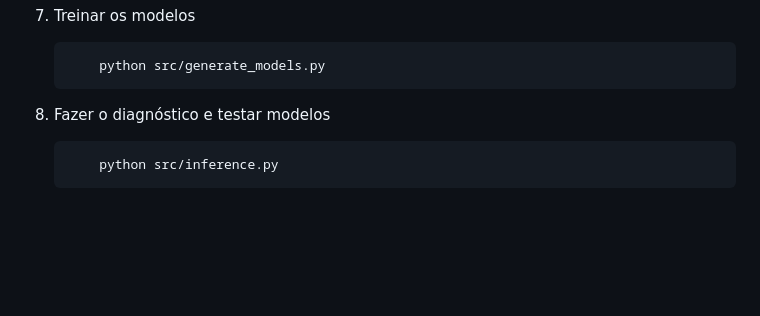
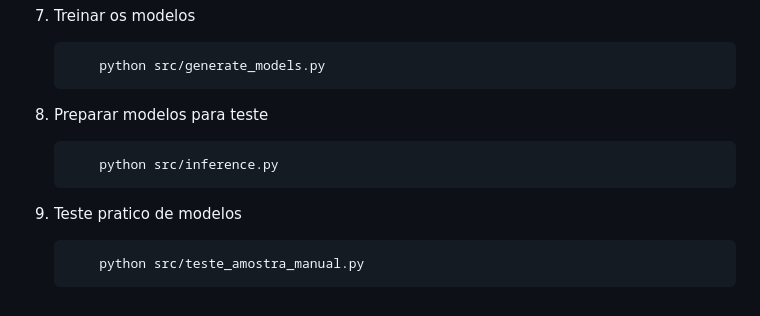
Before and after one commit to FernandooFurtado/Diagnostico_Hierarquico, a Markdown page: README.md, the part around the change. Rendered like a GitHub page; blank space fills up the shorter version.

Commit message:
Adicionando
Adicionando informações pertinentes a utilização do modelo

````diff
--- a/README.md
+++ b/README.md
@@ -113,7 +113,12 @@ Esses parâmetros representam medidas típicas coletadas por sistemas embarcados
         python src/generate_models.py
     ```
 
-1. Fazer o diagnóstico e testar modelos
+1. Preparar modelos para teste
     ```
         python src/inference.py
     ```
+
+1. Teste pratico de modelos
+    ```
+        python src/teste_amostra_manual.py
+    ```
````
